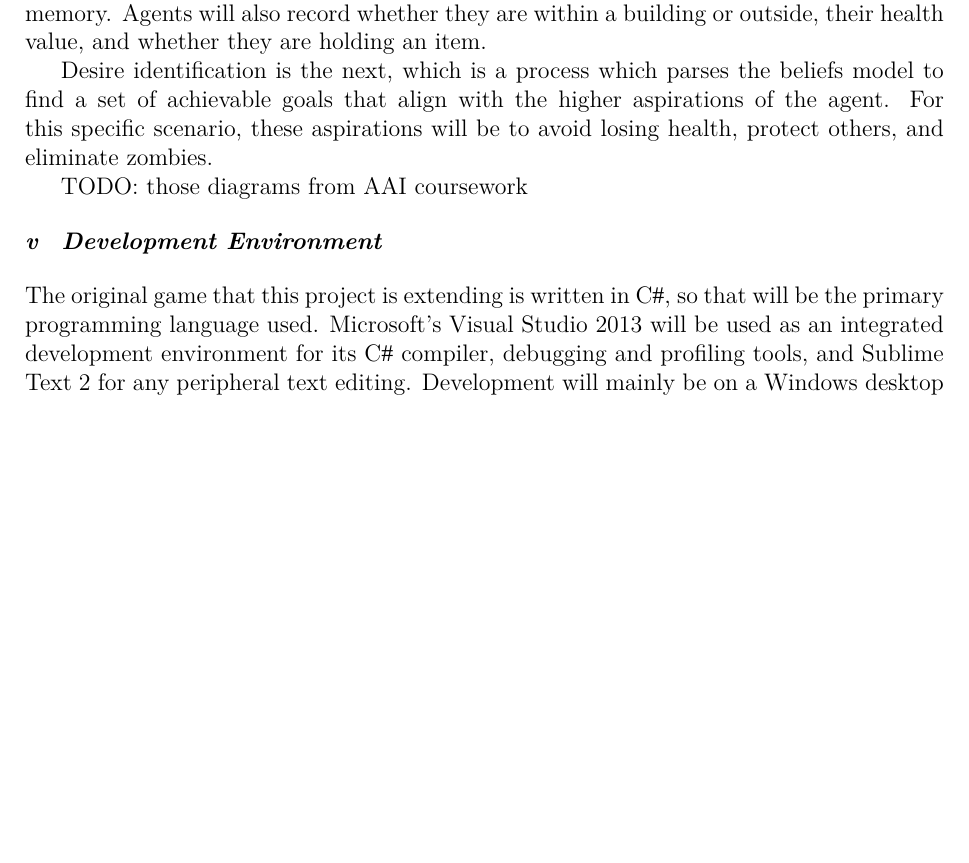
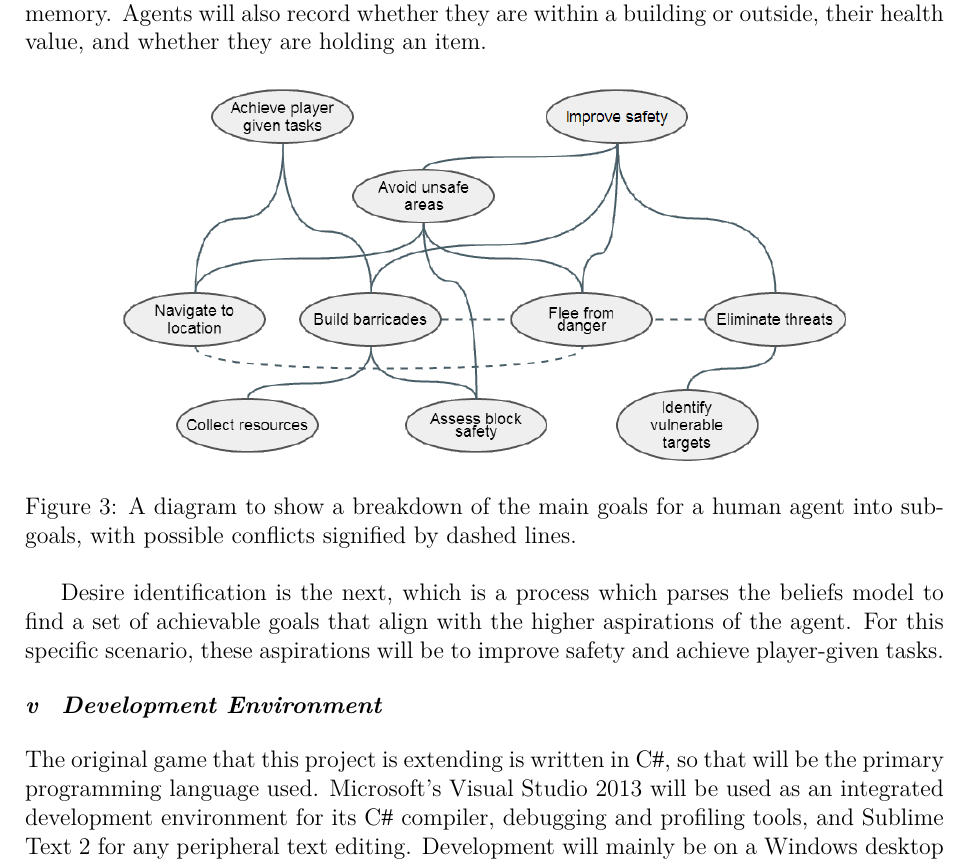
Before and after one commit to Metapyziks/Zombles, a LaTeX paper (Documents/Design/report.tex): part of page 9 of 9, cut so that both start at the same text, the shorter picture padded with empty space. Compiled offline with XeLaTeX.

Commit message:
Added goal breakdown diagram

```diff
--- a/Documents/Design/report.tex
+++ b/Documents/Design/report.tex
@@ -209,9 +209,14 @@ For a BDI agent architecture we must design each of the three core components (B
 
 The Beliefs component involves designing a system for representing aspects of an agent's environment that could influence its actions, updating that internal representation as the agent perceives stimuli. The easiest structure for this model of the environment would be to store every detail exactly as it is perceived; but this would be difficult to parse, would hold unnecessary detail, and could result in too much memory being consumed. A better approach would be an abstracted model, perhaps considering two levels of abstraction as with the path-finding solution (see section~\ref{sec:paths}). The highest level abstraction will be at a city block scale, considering observed attributes of the contents of each block. Each agent will track a few key properties about each block; the last time they observed it, whether that block contains a building, the number of human agents seen within that block, the number of zombie agents, and the number of barricade resources seen. Each agent will also track the locations of observed agents and resources for their local environment, information that will be discarded when they travel a specified distance from those locations to save memory. Agents will also record whether they are within a building or outside, their health value, and whether they are holding an item.
 
-Desire identification is the next, which is a process which parses the beliefs model to find a set of achievable goals that align with the higher aspirations of the agent. For this specific scenario, these aspirations will be to avoid losing health, protect others, and eliminate zombies.
+\begin{figure}[h]
+\centering
+\includegraphics[width=0.8\textwidth]{goals}
+\caption{A diagram to show a breakdown of the main goals for a human agent into sub-goals, with possible conflicts signified by dashed lines.}
+\label{fig:trace}
+\end{figure}
 
-TODO: those diagrams from AAI coursework
+Desire identification is the next, which is a process which parses the beliefs model to find a set of achievable goals that align with the higher aspirations of the agent. For this specific scenario, these aspirations will be to improve safety and achieve player-given tasks.
 
 \subsubsection{Development Environment}\noindent
 The original game that this project is extending is written in \Csh, so that will be the primary programming language used. Microsoft's Visual Studio 2013 will be used as an integrated development environment for its \Csh~compiler, debugging and profiling tools, and Sublime Text 2 for any peripheral text editing. Development will mainly be on a Windows desktop PC (Intel Core i5, AMD 7850), using a Windows laptop (Intel Core i7, nVidia GeForce GT 540M) to test performance on a device with an nVidia GPU. The OpenTK library is used to expose OpenGL bindings for .NET, and is the only non-standard library used.
```
Also changed, not shown: Documents/Design/goals.png (added), Documents/Design/report.pdf.
